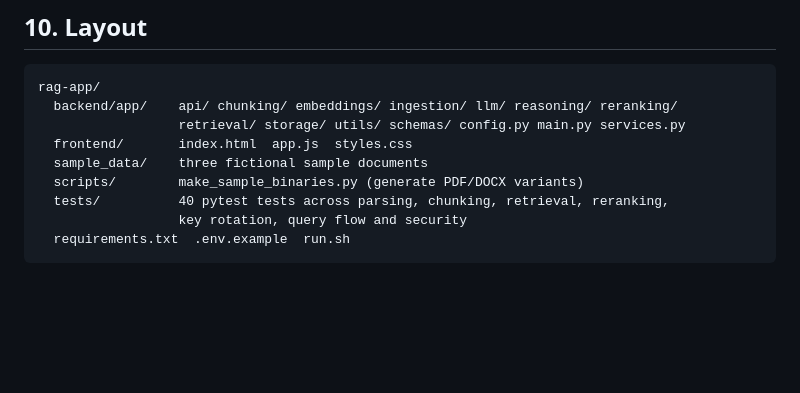
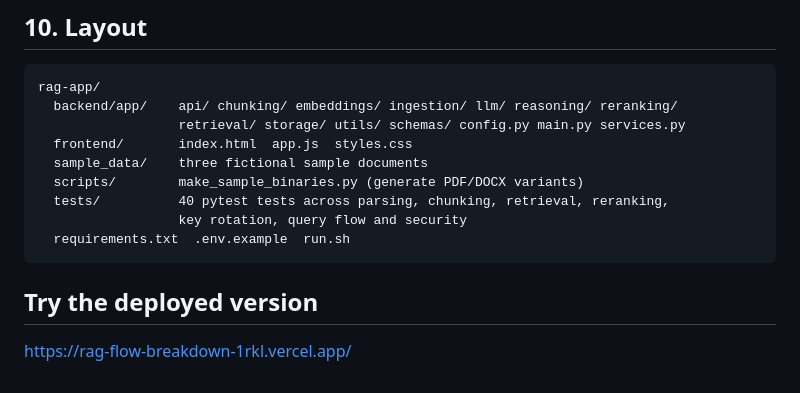
Before and after one commit to vik77-git/RAG-Breakdown, a Markdown page: README.md, the part around the change. Drawn GitHub-style; blank space fills up the shorter version.

````diff
--- a/README.md
+++ b/README.md
@@ -245,3 +245,5 @@ rag-app/
                   key rotation, query flow and security
   requirements.txt  .env.example  run.sh
 ```
+## Try the deployed version
+https://rag-flow-breakdown-1rkl.vercel.app/
````
